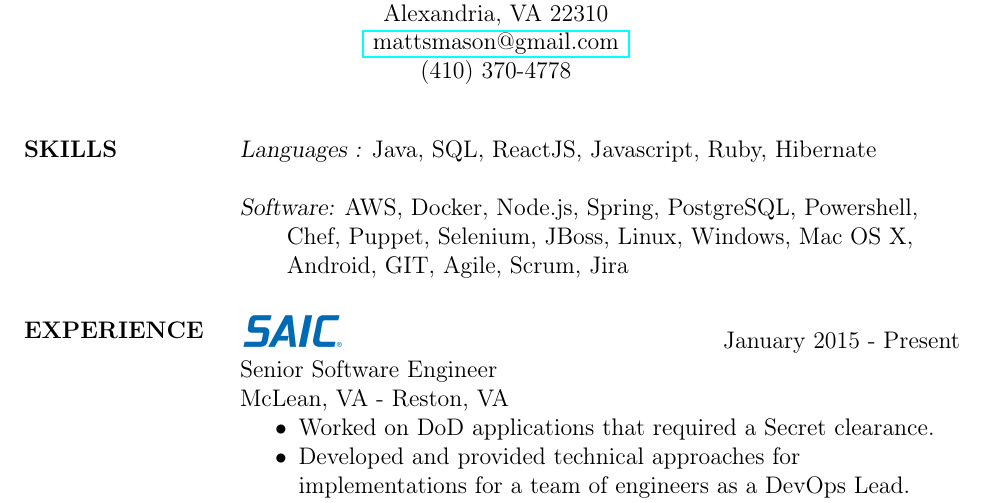
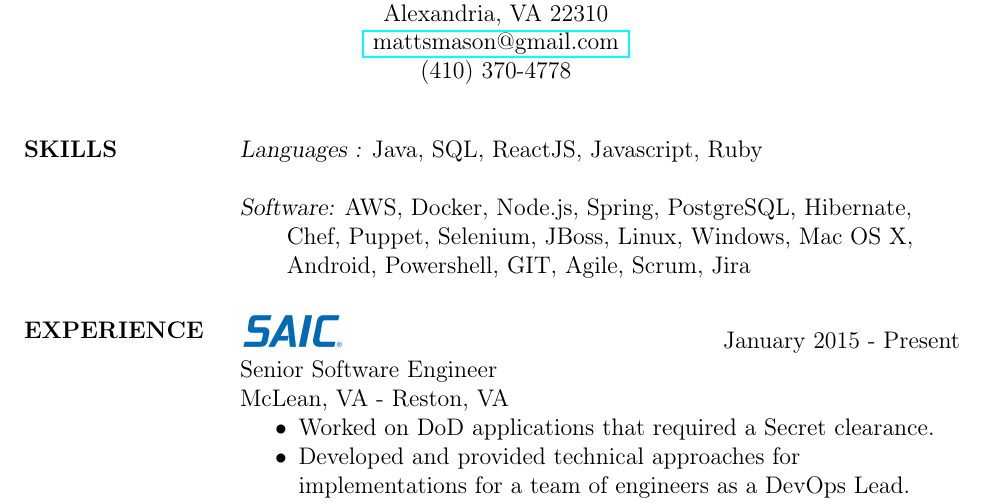
Before and after one commit to fishyfishy/resume, a LaTeX CV (resume.tex): part of page 1 of 3, cut so that both start at the same text. Compiled offline with pdfLaTeX.

Commit message:
Minor reorganization of skills section

```diff
--- a/resume.tex
+++ b/resume.tex
@@ -43,14 +43,14 @@
 
 %		Computer Skills and software
 
-\section{SKILLS} {\sl Languages :} Java, SQL, ReactJS, Javascript, Ruby, Hibernate
+\section{SKILLS} {\sl Languages :} Java, SQL, ReactJS, Javascript, Ruby
 
                {\sl Software:}
 			\hangindent=2em
 			\hangafter=1
-			AWS, Docker, Node.js, Spring, PostgreSQL, Powershell, \newline
+			AWS, Docker, Node.js, Spring, PostgreSQL, Hibernate, \newline
 			Chef, Puppet, Selenium, JBoss, Linux, Windows, Mac OS X, \newline
-                                Android, GIT, Agile, Scrum, Jira
+                                Android, Powershell, GIT, Agile, Scrum, Jira
 
 	%   SAIC Experience
 %          image triming  is for croping the image; order of numbers defined as [left, bottom, right, top]
```
Also changed, not shown: resume.pdf, 1 other file.
